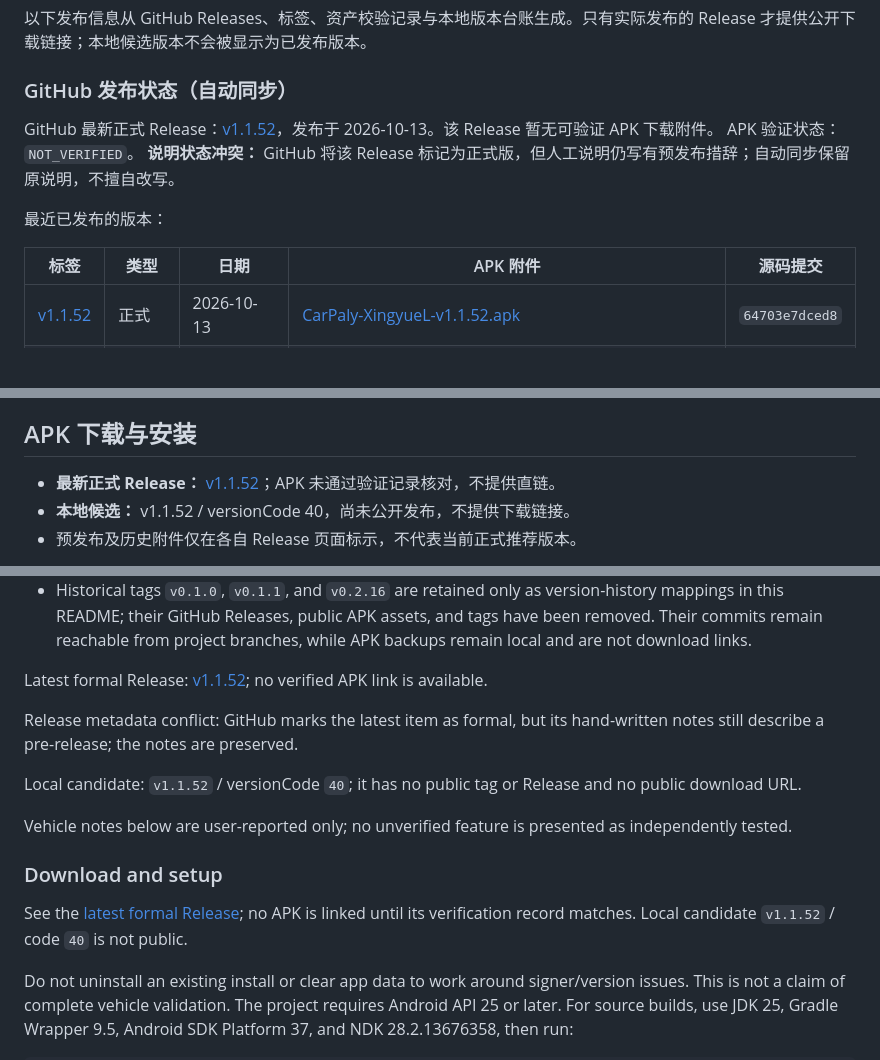
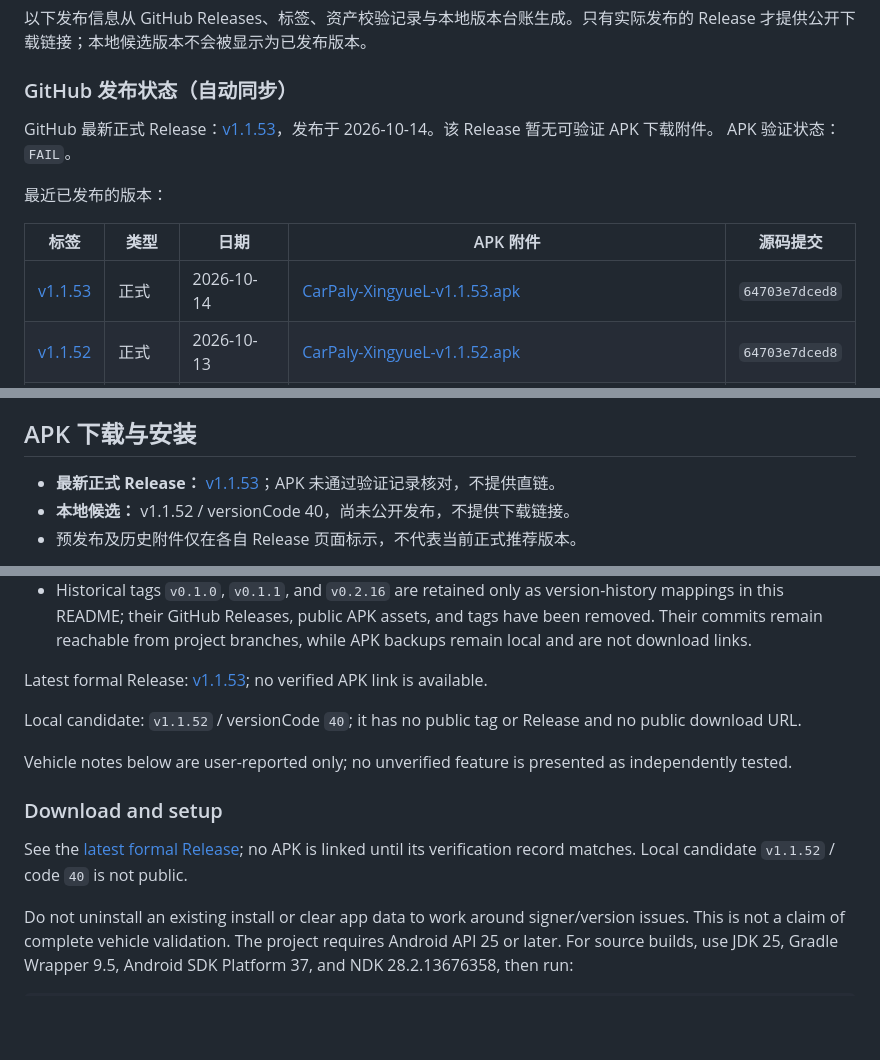
Before and after one commit to Qwy20040320/carpaly, a Markdown page: README.md, 3 parts joined by grey strips. Drawn GitHub-style; blank space fills up the shorter version.

Commit message:
docs: sync published release metadata

```diff
--- a/README.md
+++ b/README.md
@@ -27,13 +27,13 @@ Stable/Beta OTA 客户端与签名清单生成器正在开发。生产验签公
 <!-- CARPALY:RELEASES:START -->
 ### GitHub 发布状态（自动同步）
 
-GitHub 最新正式 Release：[v1.1.52](https://github.com/Qwy20040320/carpaly/releases/tag/v1.1.52)，发布于 2026-10-13。该 Release 暂无可验证 APK 下载附件。 APK 验证状态：`NOT_VERIFIED`。
-**说明状态冲突：** GitHub 将该 Release 标记为正式版，但人工说明仍写有预发布措辞；自动同步保留原说明，不擅自改写。
+GitHub 最新正式 Release：[v1.1.53](https://github.com/Qwy20040320/carpaly/releases/tag/v1.1.53)，发布于 2026-10-14。该 Release 暂无可验证 APK 下载附件。 APK 验证状态：`FAIL`。
 
 最近已发布的版本：
 
 | 标签 | 类型 | 日期 | APK 附件 | 源码提交 |
 | --- | --- | --- | --- | --- |
+| [v1.1.53](https://github.com/Qwy20040320/carpaly/releases/tag/v1.1.53) | 正式 | 2026-10-14 | [CarPaly-XingyueL-v1.1.53.apk](https://github.com/Qwy20040320/carpaly/releases/download/v1.1.53/CarPaly-XingyueL-v1.1.53.apk) | `64703e7dced8` |
 | [v1.1.52](https://github.com/Qwy20040320/carpaly/releases/tag/v1.1.52) | 正式 | 2026-10-13 | [CarPaly-XingyueL-v1.1.52.apk](https://github.com/Qwy20040320/carpaly/releases/download/v1.1.52/CarPaly-XingyueL-v1.1.52.apk) | `64703e7dced8` |
 | [v1.1.51](https://github.com/Qwy20040320/carpaly/releases/tag/v1.1.51) | 正式 | 2026-10-11 | [CarPaly-XingyueL-v1.1.51.apk](https://github.com/Qwy20040320/carpaly/releases/download/v1.1.51/CarPaly-XingyueL-v1.1.51.apk) | `ef8bec6e0d20` |
 | [v1.1.5](https://github.com/Qwy20040320/carpaly/releases/tag/v1.1.5) | 预发布 | 2026-10-11 | [CarPaly-XingyueL1.1.5-Upgrade-Test-build20261011.apk](https://github.com/Qwy20040320/carpaly/releases/download/v1.1.5/CarPaly-XingyueL1.1.5-Upgrade-Test-build20261011.apk) | `ef8bec6e0d20` |
@@ -177,7 +177,7 @@ GitHub 发布标签、日期、正式/预发布状态、实际附件及可验证
 ## APK 下载与安装
 
 <!-- CARPALY:DOWNLOADS:START -->
-- **最新正式 Release：** [v1.1.52](https://github.com/Qwy20040320/carpaly/releases/tag/v1.1.52)；APK 未通过验证记录核对，不提供直链。
+- **最新正式 Release：** [v1.1.53](https://github.com/Qwy20040320/carpaly/releases/tag/v1.1.53)；APK 未通过验证记录核对，不提供直链。
 - **本地候选：** v1.1.52 / versionCode 40，尚未公开发布，不提供下载链接。
 - 预发布及历史附件仅在各自 Release 页面标示，不代表当前正式推荐版本。
 <!-- CARPALY:DOWNLOADS:END -->
@@ -317,9 +317,7 @@ The tested APK version is not recorded for this report; do not infer full-model
 - Reverse-camera/360 takeover and Geely-specific HUD integration are not implemented.
 - Historical tags `v0.1.0`, `v0.1.1`, and `v0.2.16` are retained only as version-history mappings in this README; their GitHub Releases, public APK assets, and tags have been removed. Their commits remain reachable from project branches, while APK backups remain local and are not download links.
 <!-- CARPALY:ENGLISH_RELEASES:START -->
-Latest formal Release: [v1.1.52](https://github.com/Qwy20040320/carpaly/releases/tag/v1.1.52); no verified APK link is available.
-
-Release metadata conflict: GitHub marks the latest item as formal, but its hand-written notes still describe a pre-release; the notes are preserved.
+Latest formal Release: [v1.1.53](https://github.com/Qwy20040320/carpaly/releases/tag/v1.1.53); no verified APK link is available.
 
 Local candidate: `v1.1.52` / versionCode `40`; it has no public tag or Release and no public download URL.
 
```
Also changed, not shown: other parts of README.md (+1 -1 lines), CHANGELOG.md (+2 -2 lines).
